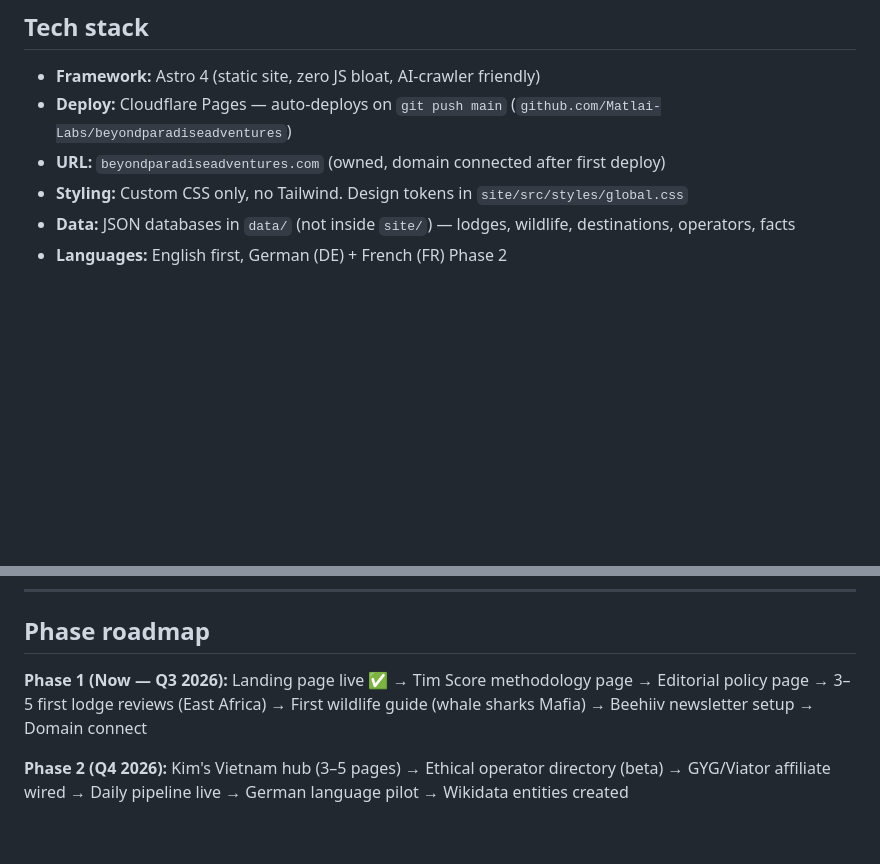
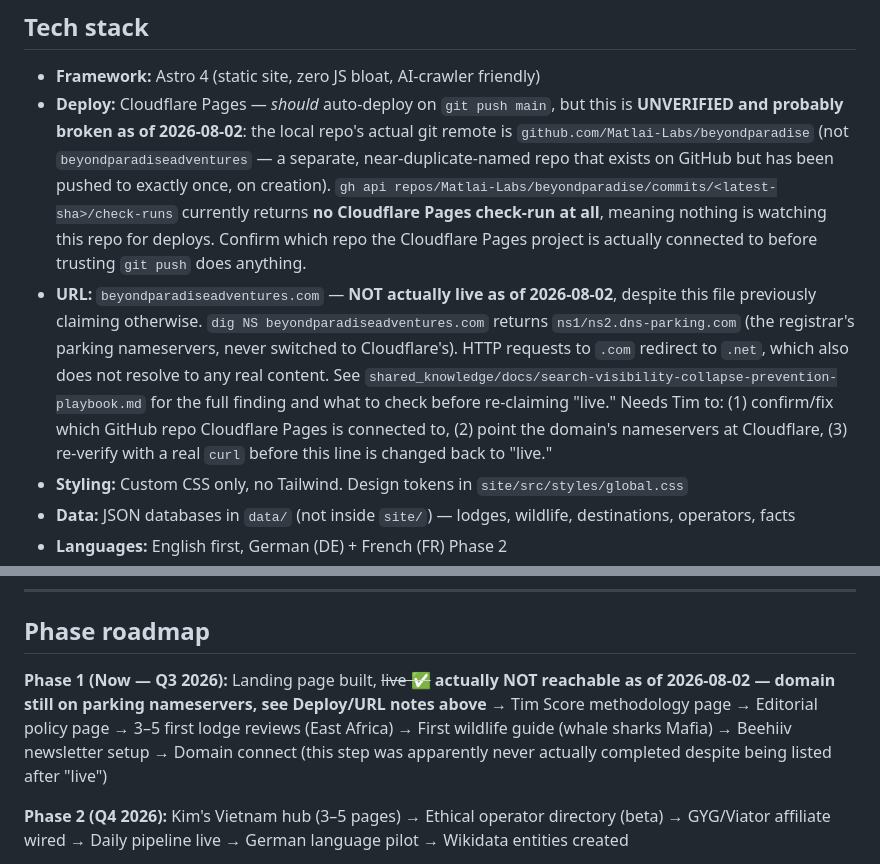
Before and after one commit to Matlai-Labs/beyondparadise, a Markdown page: CLAUDE.md, 2 parts joined by grey strips. GitHub-like rendering; blank space fills up the shorter version.

Commit message:
Correct false "live" claims after finding the domain is unreachable
Cross-project GSC health check (from WildToSea's ranking-crash
investigation) found this site is not actually reachable: domain
nameservers are still the registrar's parking service, .com redirects
to a .net that also doesn't resolve, and the actively-developed repo
(beyondparadise, not beyondparadiseadventures) has no Cloudflare Pages
check-run at all. Documenting what needs verifying before "live" is
claimed again. See shared_knowledge/docs/search-visibility-collapse-
prevention-playbook.md for the full finding.

```diff
--- a/CLAUDE.md
+++ b/CLAUDE.md
@@ -28,8 +28,8 @@ The keystone product is the **Marine Wildlife Encounter Index**: species × loca
 ## Tech stack
 
 - **Framework:** Astro 4 (static site, zero JS bloat, AI-crawler friendly)
-- **Deploy:** Cloudflare Pages — auto-deploys on `git push main` (`github.com/Matlai-Labs/beyondparadiseadventures`)
-- **URL:** `beyondparadiseadventures.com` (owned, domain connected after first deploy)
+- **Deploy:** Cloudflare Pages — *should* auto-deploy on `git push main`, but this is **UNVERIFIED and probably broken as of 2026-08-02**: the local repo's actual git remote is `github.com/Matlai-Labs/beyondparadise` (not `beyondparadiseadventures` — a separate, near-duplicate-named repo that exists on GitHub but has been pushed to exactly once, on creation). `gh api repos/Matlai-Labs/beyondparadise/commits/<latest-sha>/check-runs` currently returns **no Cloudflare Pages check-run at all**, meaning nothing is watching this repo for deploys. Confirm which repo the Cloudflare Pages project is actually connected to before trusting `git push` does anything.
+- **URL:** `beyondparadiseadventures.com` — **NOT actually live as of 2026-08-02**, despite this file previously claiming otherwise. `dig NS beyondparadiseadventures.com` returns `ns1/ns2.dns-parking.com` (the registrar's parking nameservers, never switched to Cloudflare's). HTTP requests to `.com` redirect to `.net`, which also does not resolve to any real content. See `shared_knowledge/docs/search-visibility-collapse-prevention-playbook.md` for the full finding and what to check before re-claiming "live." Needs Tim to: (1) confirm/fix which GitHub repo Cloudflare Pages is connected to, (2) point the domain's nameservers at Cloudflare, (3) re-verify with a real `curl` before this line is changed back to "live."
 - **Styling:** Custom CSS only, no Tailwind. Design tokens in `site/src/styles/global.css`
 - **Data:** JSON databases in `data/` (not inside `site/`) — lodges, wildlife, destinations, operators, facts
 - **Languages:** English first, German (DE) + French (FR) Phase 2
@@ -344,7 +344,7 @@ beyondparadiseadventures/
 
 ## Phase roadmap
 
-**Phase 1 (Now — Q3 2026):** Landing page live ✅ → Tim Score methodology page → Editorial policy page → 3–5 first lodge reviews (East Africa) → First wildlife guide (whale sharks Mafia) → Beehiiv newsletter setup → Domain connect
+**Phase 1 (Now — Q3 2026):** Landing page built, ~~live ✅~~ **actually NOT reachable as of 2026-08-02 — domain still on parking nameservers, see Deploy/URL notes above** → Tim Score methodology page → Editorial policy page → 3–5 first lodge reviews (East Africa) → First wildlife guide (whale sharks Mafia) → Beehiiv newsletter setup → Domain connect (this step was apparently never actually completed despite being listed after "live")
 
 **Phase 2 (Q4 2026):** Kim's Vietnam hub (3–5 pages) → Ethical operator directory (beta) → GYG/Viator affiliate wired → Daily pipeline live → German language pilot → Wikidata entities created
 
```
